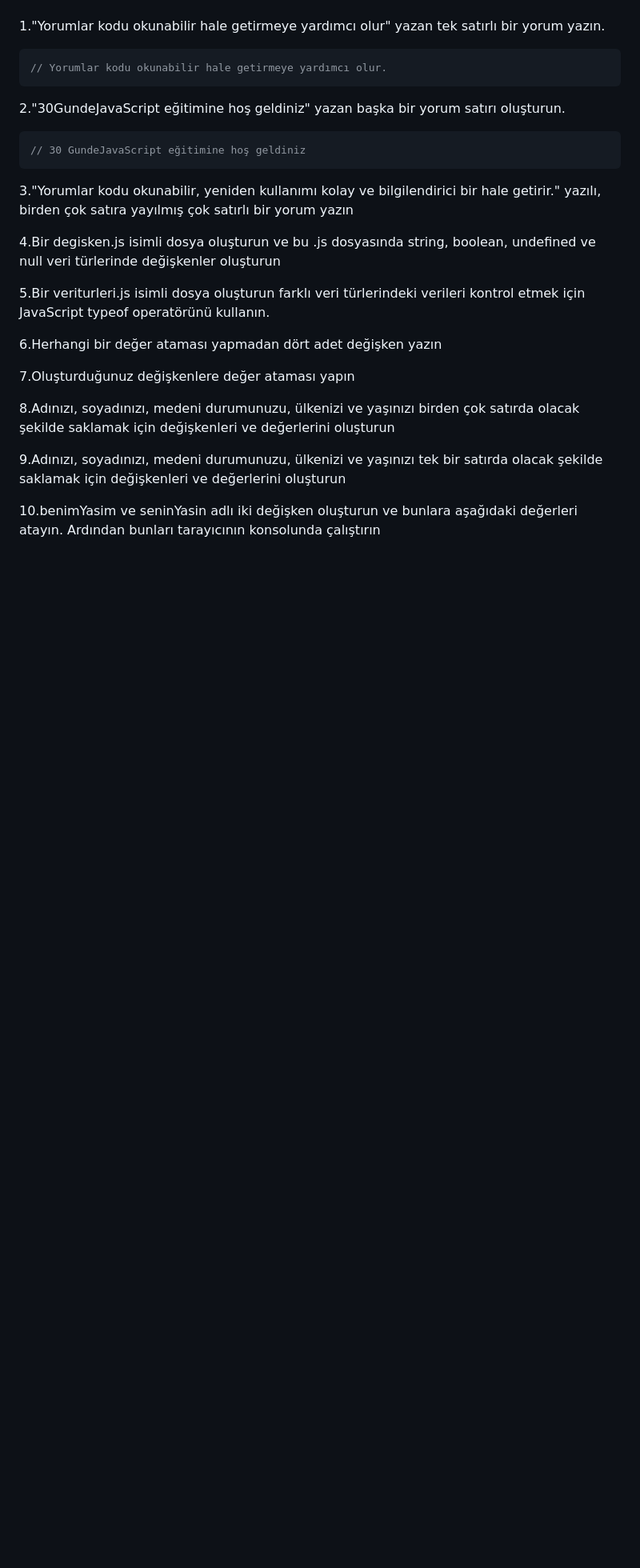
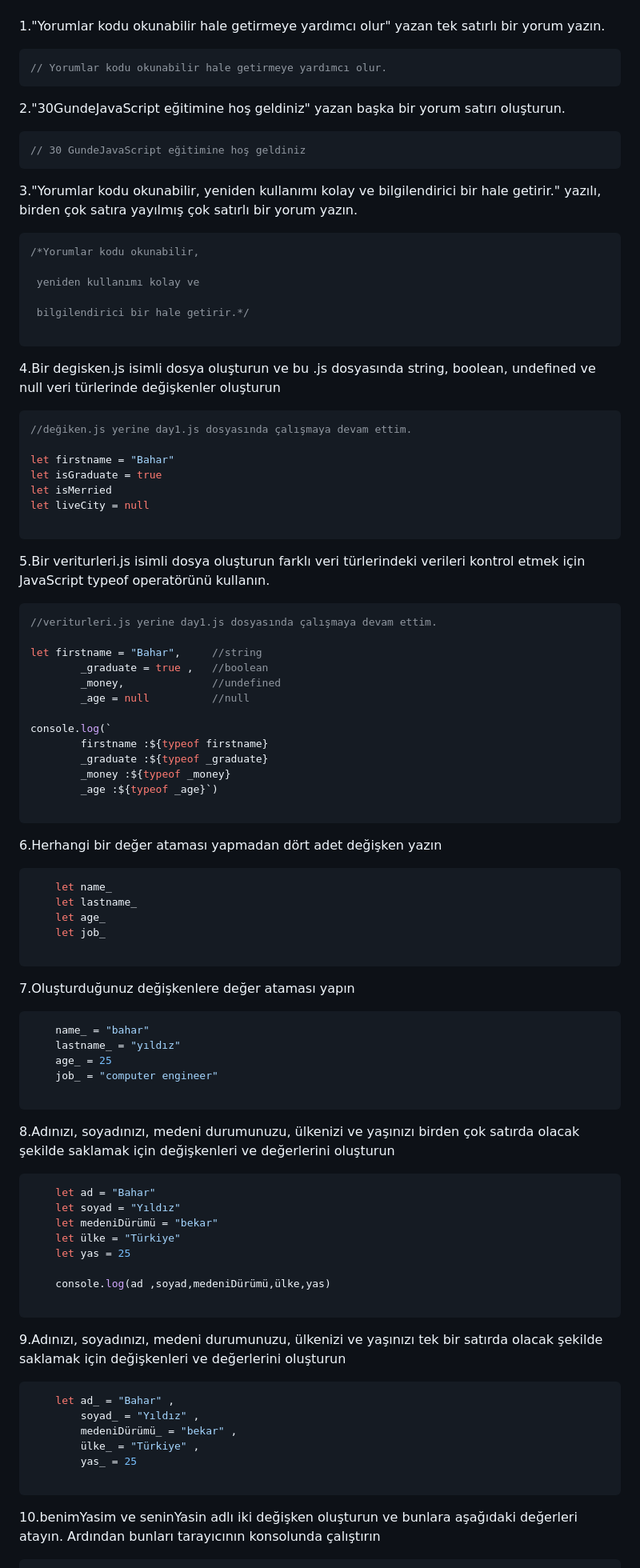
Before and after one commit to gulbaharyildiz/30-days-of-challenge-Exercises, a Markdown page: day1.md, the part around the change printed below. Shown: that part at 80% size. Drawn GitHub-style; blank space fills up the shorter version.

Commit message:
day1 egzersizleri

`````diff
--- a/day1.md
+++ b/day1.md
@@ -11,19 +11,89 @@
 // 30 GundeJavaScript eğitimine hoş geldiniz
 ```
 
-3."Yorumlar kodu okunabilir, yeniden kullanımı kolay ve bilgilendirici bir hale getirir." yazılı, birden çok satıra yayılmış çok satırlı bir yorum yazın
+3."Yorumlar kodu okunabilir, yeniden kullanımı kolay ve bilgilendirici bir hale getirir." yazılı, birden çok satıra yayılmış çok satırlı bir yorum yazın.
 
+```js
+/*Yorumlar kodu okunabilir,
+
+ yeniden kullanımı kolay ve
+
+ bilgilendirici bir hale getirir.*/
+
+```
 
 4.Bir degisken.js isimli dosya oluşturun ve bu .js dosyasında string, boolean, undefined ve null veri türlerinde değişkenler oluşturun
 
+```js
+//değiken.js yerine day1.js dosyasında çalışmaya devam ettim.
+
+let firstname = "Bahar"
+let isGraduate = true
+let isMerried
+let liveCity = null
+
+```
+
 5.Bir veriturleri.js isimli dosya oluşturun farklı veri türlerindeki verileri kontrol etmek için JavaScript typeof operatörünü kullanın.
+
+```js
+//veriturleri.js yerine day1.js dosyasında çalışmaya devam ettim.
+
+let firstname = "Bahar",     //string
+        _graduate = true ,   //boolean
+        _money,              //undefined
+        _age = null          //null
+
+console.log(`
+        firstname :${typeof firstname}
+        _graduate :${typeof _graduate}
+        _money :${typeof _money}
+        _age :${typeof _age}`)
+
+```
 
 6.Herhangi bir değer ataması yapmadan dört adet değişken yazın
 
+```js
+    let name_
+    let lastname_
+    let age_
+    let job_
+
+```
+
 7.Oluşturduğunuz değişkenlere değer ataması yapın
+
+```js
+    name_ = "bahar"
+    lastname_ = "yıldız"
+    age_ = 25
+    job_ = "computer engineer"
+
+```
 
 8.Adınızı, soyadınızı, medeni durumunuzu, ülkenizi ve yaşınızı birden çok satırda olacak şekilde saklamak için değişkenleri ve değerlerini oluşturun
 
+````js
+    let ad = "Bahar"
+    let soyad = "Yıldız"
+    let medeniDürümü = "bekar"
+    let ülke = "Türkiye"
+    let yas = 25
+
+    console.log(ad ,soyad,medeniDürümü,ülke,yas)
+
+````
+
 9.Adınızı, soyadınızı, medeni durumunuzu, ülkenizi ve yaşınızı tek bir satırda olacak şekilde saklamak için değişkenleri ve değerlerini oluşturun
 
+````js
+    let ad_ = "Bahar" ,
+        soyad_ = "Yıldız" ,
+        medeniDürümü_ = "bekar" ,
+        ülke_ = "Türkiye" ,
+        yas_ = 25
+
+````
+
 10.benimYasim ve seninYasin adlı iki değişken oluşturun ve bunlara aşağıdaki değerleri atayın. Ardından bunları tarayıcının konsolunda çalıştırın
`````
Also changed, not shown: other parts of day1.md (+10 -0 lines), img/day1.png (added), 1 other file.
